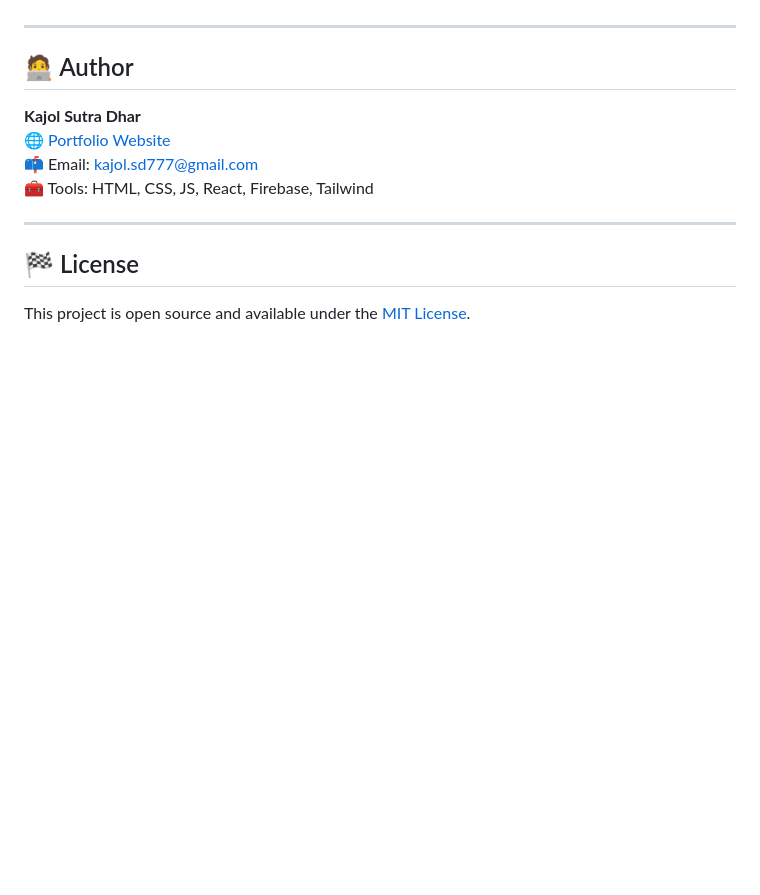
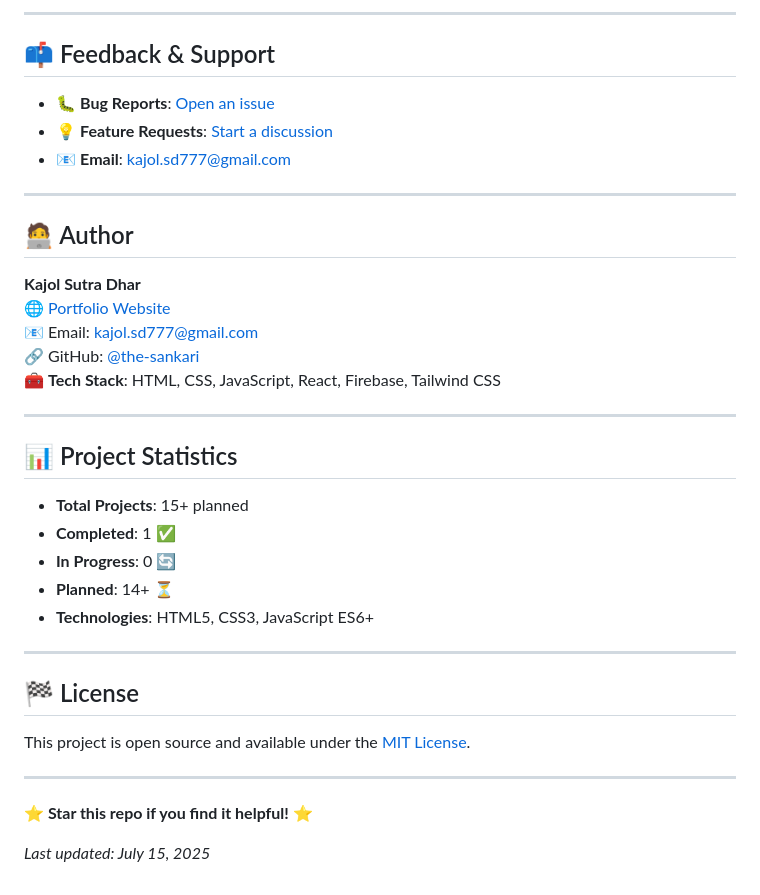
Before and after one commit to the-sankari/javaScript-projects-practic-playground, a Markdown page: README.md, the part around one of its changes. Drawn GitHub-style; blank space fills up the shorter version.

```diff
--- a/README.md
+++ b/README.md
@@ -92,16 +150,39 @@ Feel free to suggest improvements, raise issues, or contribute new project ideas
+---
+
+## 📫 Feedback & Support
+
+- 🐛 **Bug Reports**: [Open an issue](https://github.com/the-sankari/javaScript-projects-practic-playground/issues)
+- 💡 **Feature Requests**: [Start a discussion](https://github.com/the-sankari/javaScript-projects-practic-playground/discussions)
+- 📧 **Email**: kajol.sd777@gmail.com
 
 ---
 
 ## 🧑‍💻 Author
 
 **Kajol Sutra Dhar**
-🌐 [Portfolio Website](https://kajol-sutra-dhar.vercel.app/
-)
-📫 Email: kajol.sd777@gmail.com
-🧰 Tools: HTML, CSS, JS, React, Firebase, Tailwind
+🌐 [Portfolio Website](https://kajol-sutra-dhar.vercel.app/)
+📧 Email: kajol.sd777@gmail.com
+🔗 GitHub: [@the-sankari](https://github.com/the-sankari)
+🧰 **Tech Stack**: HTML, CSS, JavaScript, React, Firebase, Tailwind CSS
+
+---
+
+## 📊 Project Statistics
+
+- **Total Projects**: 15+ planned
+- **Completed**: 1 ✅
+- **In Progress**: 0 🔄
+- **Planned**: 14+ ⏳
+- **Technologies**: HTML5, CSS3, JavaScript ES6+
 
 ---
 
 ## 🏁 License
 
 This project is open source and available under the [MIT License](LICENSE).
+
+---
+
+**⭐ Star this repo if you find it helpful! ⭐**
+
+_Last updated: July 15, 2025_
```
Also changed, not shown: other parts of README.md (+103 -45 lines).
